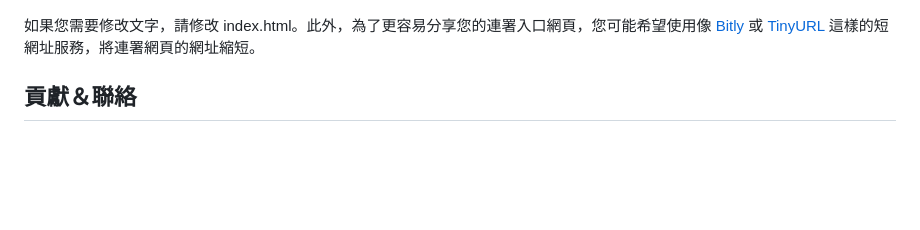
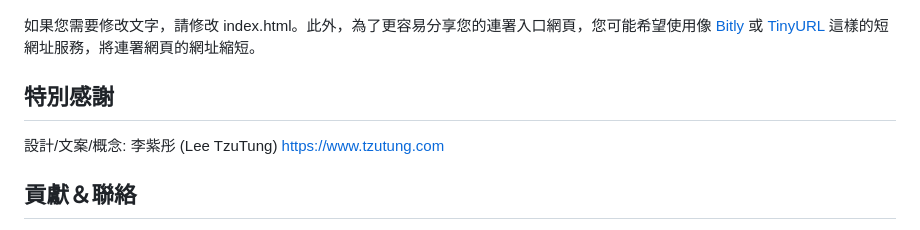
Before and after one commit to andrewintw/metoo-petition, a Markdown page: README.md, the part around the change. GitHub-like rendering; blank space fills up the shorter version.

```diff
--- a/README.md
+++ b/README.md
@@ -139,6 +139,10 @@ Google 試算表的 ID 可以在回應表單的網址欄中找到（黃色框中
 
 如果您需要修改文字，請修改 index.html。此外，為了更容易分享您的連署入口網頁，您可能希望使用像 [Bitly](https://bitly.com/) 或 [TinyURL](https://tinyurl.com/) 這樣的短網址服務，將連署網頁的網址縮短。
 
+## 特別感謝
+
+設計/文案/概念: 李紫彤 (Lee TzuTung) https://www.tzutung.com
+
 
 ## 貢獻＆聯絡
 
```
